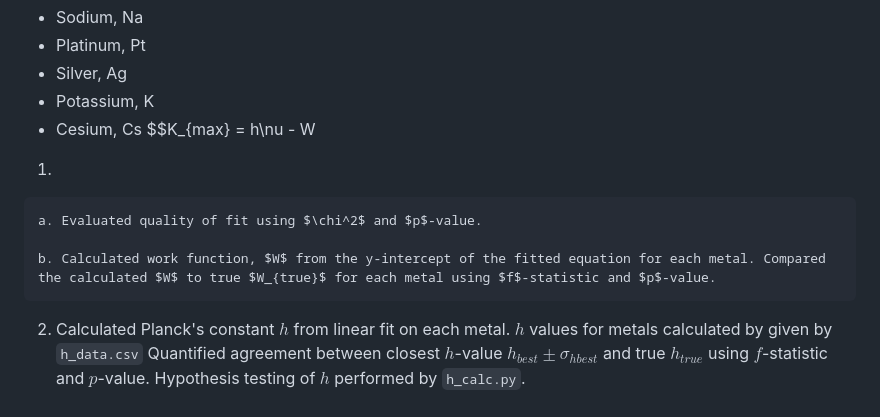
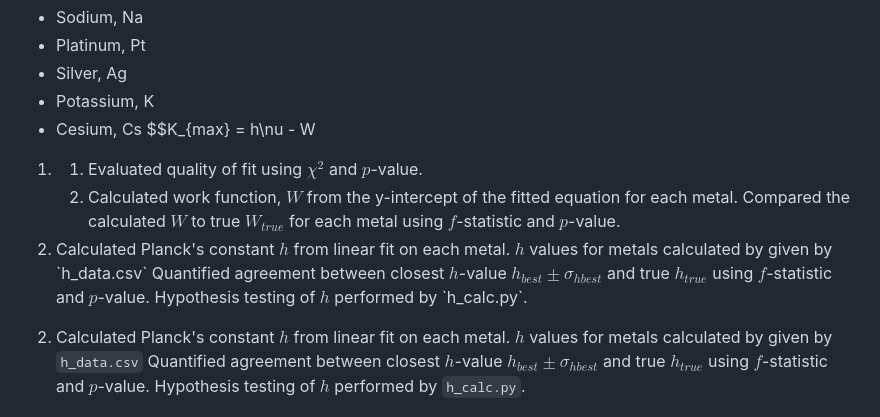
Before and after one commit to henryshi1/phy-153, a Markdown page: README.md, the part around the change. Drawn GitHub-style.

```diff
--- a/README.md
+++ b/README.md
@@ -134,10 +134,14 @@ Fitted a linear model to plots of $K_{max}$ (kinetic energy) vs $\nu$ (frequency
 * Cesium, Cs
 $$K_{max} = h\nu - W
 
-1.
-
-    a. Evaluated quality of fit using $\chi^2$ and $p$-value.
-
-    b. Calculated work function, $W$ from the y-intercept of the fitted equation for each metal. Compared the calculated $W$ to true $W_{true}$ for each metal using $f$-statistic and $p$-value.
+<ol>
+  <li>
+  <ol type='a'>
+    <li>Evaluated quality of fit using $\chi^2$ and $p$-value.</li>
+	<li>Calculated work function, $W$ from the y-intercept of the fitted equation for each metal. Compared the calculated $W$ to true $W_{true}$ for each metal using $f$-statistic and $p$-value.</li>
+  </ol>
+  </li>
+  <li>Calculated Planck's constant $h$ from linear fit on each metal. $h$ values for metals calculated by given by `h_data.csv` Quantified agreement between closest $h$-value $h_{best} \pm \sigma_{hbest}$ and true $h_{true}$ using $f$-statistic and $p$-value. Hypothesis testing of $h$ performed by `h_calc.py`.</li>
+</ol>
 
 2. Calculated Planck's constant $h$ from linear fit on each metal. $h$ values for metals calculated by given by `h_data.csv` Quantified agreement between closest $h$-value $h_{best} \pm \sigma_{hbest}$ and true $h_{true}$ using $f$-statistic and $p$-value. Hypothesis testing of $h$ performed by `h_calc.py`.
```
